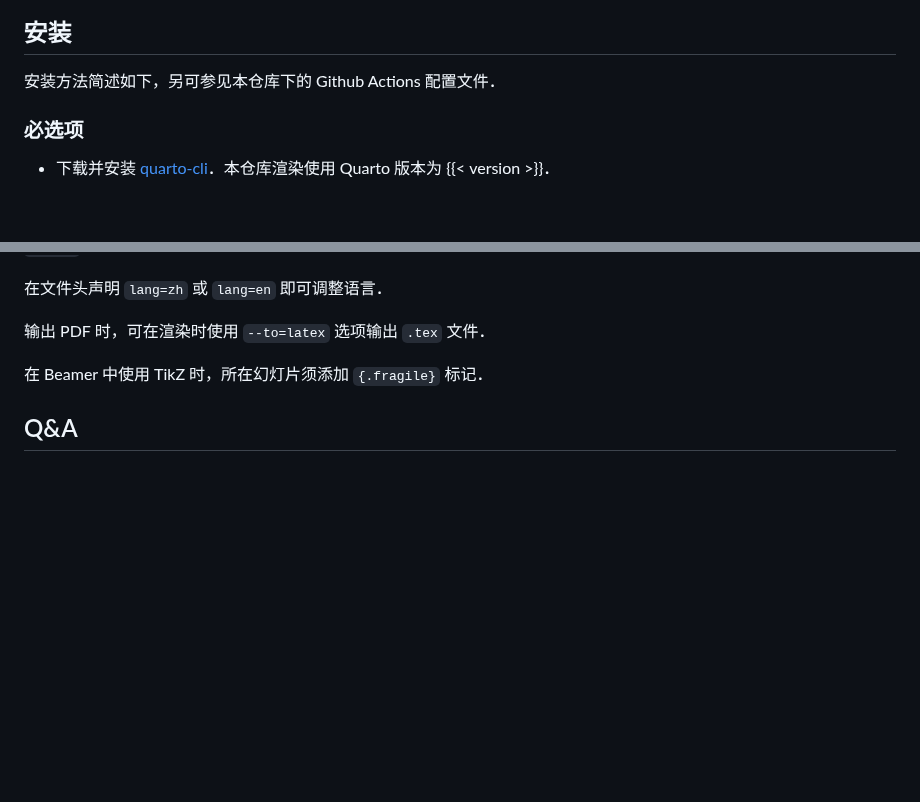
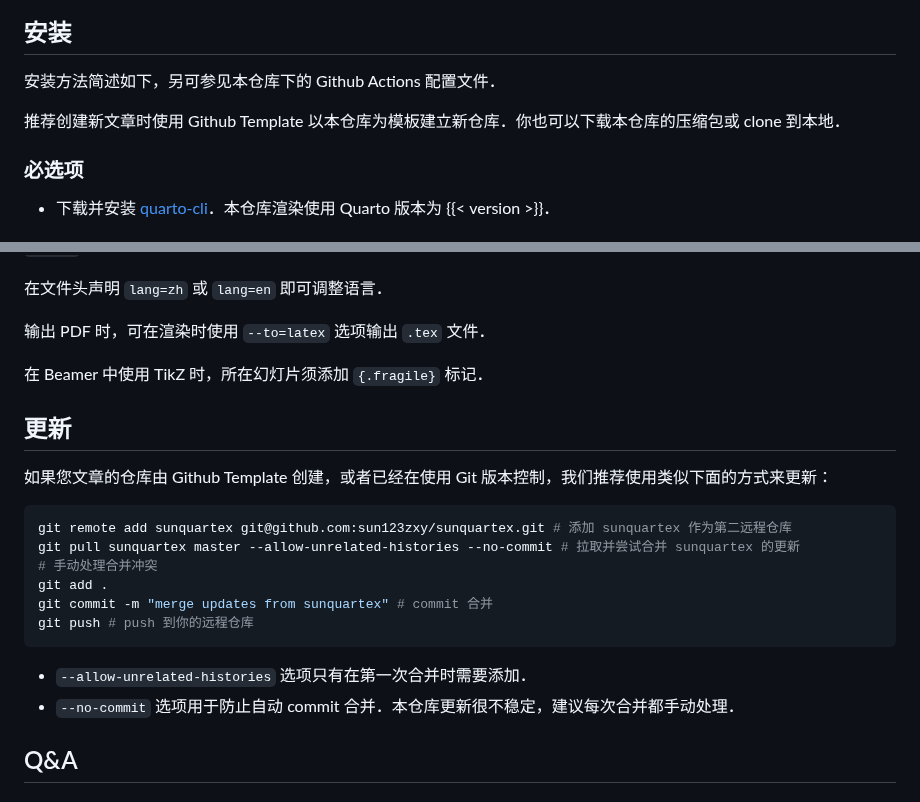
Before and after one commit to sun123zxy/sunquartex, a Markdown page: README.md, 2 parts joined by grey strips. Drawn GitHub-style; blank space fills up the shorter version.

````diff
--- a/README.md
+++ b/README.md
@@ -19,6 +19,8 @@
 ## 安装
 
 安装方法简述如下，另可参见本仓库下的 Github Actions 配置文件．
+
+推荐创建新文章时使用 Github Template 以本仓库为模板建立新仓库．你也可以下载本仓库的压缩包或 clone 到本地．
 
 ### 必选项
 
@@ -72,6 +74,22 @@
 输出 PDF 时，可在渲染时使用 `--to=latex` 选项输出 `.tex` 文件．
 
 在 Beamer 中使用 TikZ 时，所在幻灯片须添加 `{.fragile}` 标记．
+
+## 更新
+
+如果您文章的仓库由 Github Template 创建，或者已经在使用 Git 版本控制，我们推荐使用类似下面的方式来更新：
+
+```sh
+git remote add sunquartex git@github.com:sun123zxy/sunquartex.git # 添加 sunquartex 作为第二远程仓库
+git pull sunquartex master --allow-unrelated-histories --no-commit # 拉取并尝试合并 sunquartex 的更新
+# 手动处理合并冲突
+git add .
+git commit -m "merge updates from sunquartex" # commit 合并
+git push # push 到你的远程仓库
+```
+
+- `--allow-unrelated-histories` 选项只有在第一次合并时需要添加．
+- `--no-commit` 选项用于防止自动 commit 合并．本仓库更新很不稳定，建议每次合并都手动处理．
 
 ## Q&A
 
````
